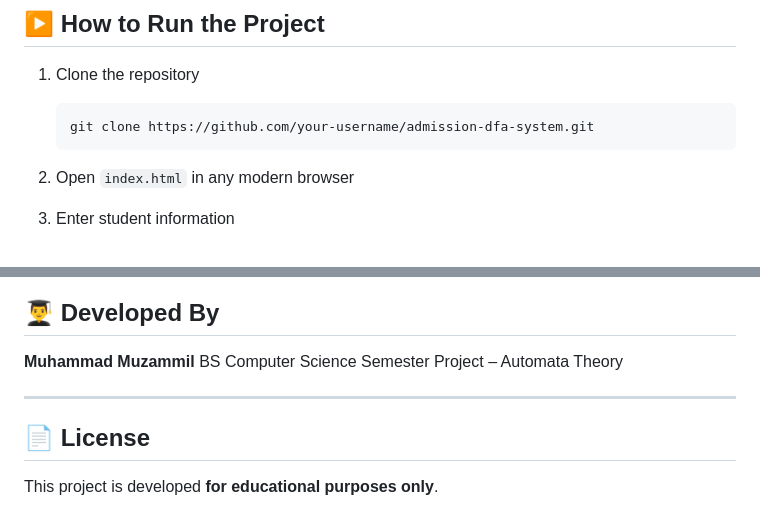
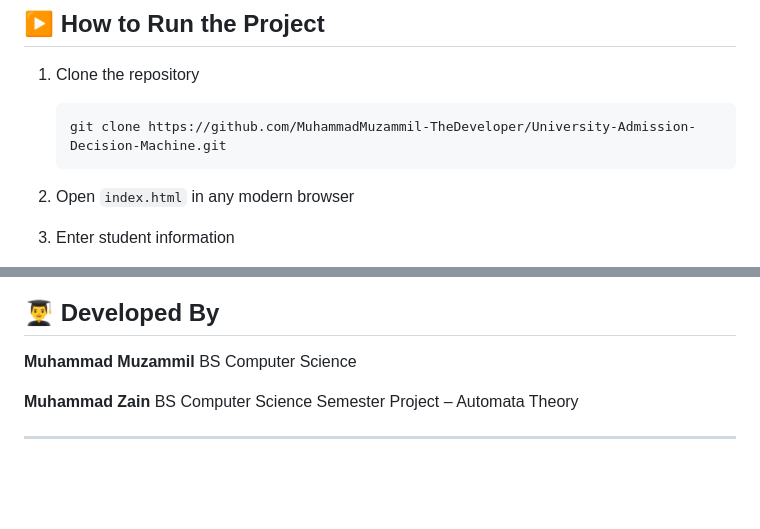
Before and after one commit to MuhammadMuzammil-TheDeveloper/University-Admission-Decision-Machine, a Markdown page: README.md, 2 parts joined by grey strips. Rendered like a GitHub page; blank space fills up the shorter version.

````diff
--- a/README.md
+++ b/README.md
@@ -176,7 +176,7 @@ This visualization helps in **understanding DFA traversal clearly**.
 1. Clone the repository
 
    ```bash
-   git clone https://github.com/your-username/admission-dfa-system.git
+   git clone https://github.com/MuhammadMuzammil-TheDeveloper/University-Admission-Decision-Machine.git
    ```
 2. Open `index.html` in any modern browser
 3. Enter student information
@@ -206,10 +206,10 @@ This visualization helps in **understanding DFA traversal clearly**.
 
 **Muhammad Muzammil**
 BS Computer Science
+
+**Muhammad Zain**
+BS Computer Science
 Semester Project – Automata Theory
 
+
 ---
-
-## 📄 License
-
-This project is developed **for educational purposes only**.
````
